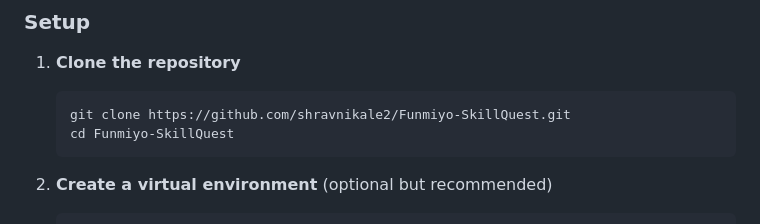
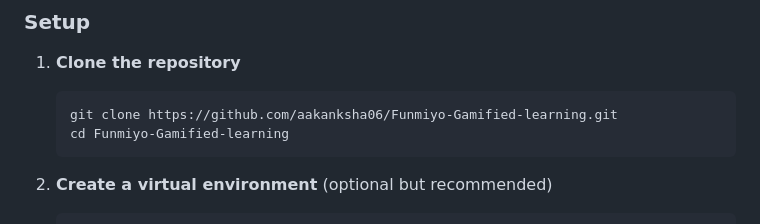
Before and after one commit to aakanksha06/Funmiyo-Gamified-learning, a Markdown page: README.md, the part around the change. Rendered like a GitHub page.

Commit message:
Updated by aakanksha06

````diff
--- a/README.md
+++ b/README.md
@@ -38,8 +38,8 @@ An interactive, adaptive mathematics learning platform for elementary students (
 
 1. **Clone the repository**
    ```bash
-   git clone https://github.com/shravnikale2/Funmiyo-SkillQuest.git
-   cd Funmiyo-SkillQuest
+   git clone https://github.com/aakanksha06/Funmiyo-Gamified-learning.git
+   cd Funmiyo-Gamified-learning
    ```
 
 2. **Create a virtual environment** (optional but recommended)
````
